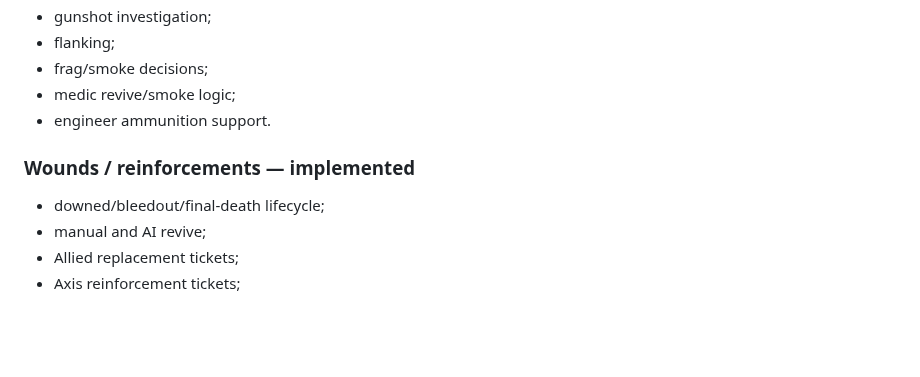
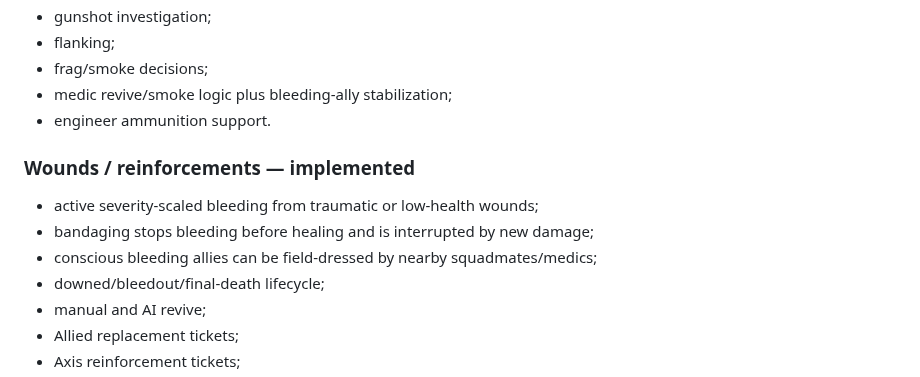
Before and after one commit to Tommaso-R-Marena/Warrior-s-Paradise, a Markdown page: docs/VERTICAL_SLICE.md, the part around the change. Rendered like a GitHub page; blank space fills up the shorter version.

Commit message:
docs: record bleeding and medic stabilization milestone

```diff
--- a/docs/VERTICAL_SLICE.md
+++ b/docs/VERTICAL_SLICE.md
@@ -55,11 +55,14 @@ The code now includes production visual/loadout profiles, Motion Matching discov
 - gunshot investigation;
 - flanking;
 - frag/smoke decisions;
-- medic revive/smoke logic;
+- medic revive/smoke logic plus bleeding-ally stabilization;
 - engineer ammunition support.
 
 ### Wounds / reinforcements — implemented
 
+- active severity-scaled bleeding from traumatic or low-health wounds;
+- bandaging stops bleeding before healing and is interrupted by new damage;
+- conscious bleeding allies can be field-dressed by nearby squadmates/medics;
 - downed/bleedout/final-death lifecycle;
 - manual and AI revive;
 - Allied replacement tickets;
```
